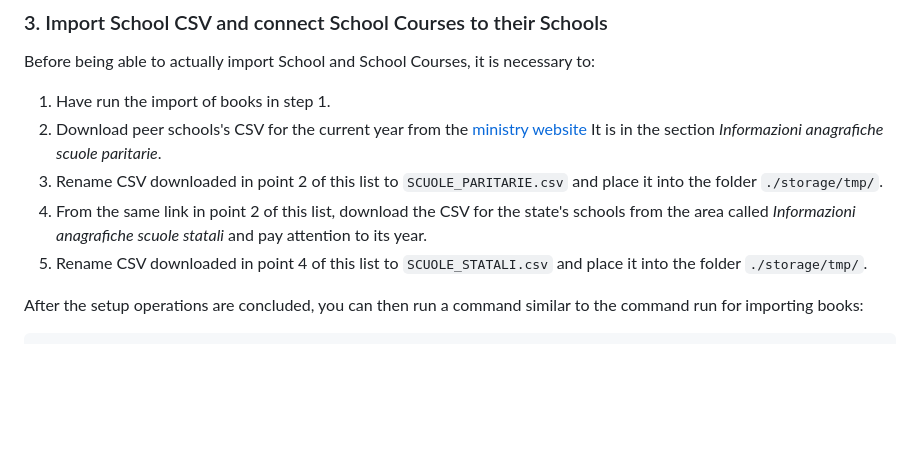
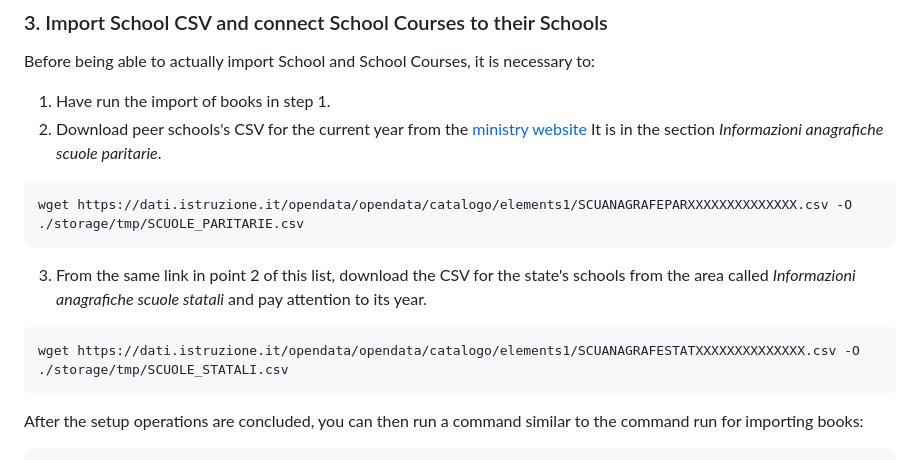
Before and after one commit to ilmercatinodellibro/ilmercatinodellibro, a Markdown page: packages/server/README.md, the part around the change. Drawn GitHub-style; blank space fills up the shorter version.

Commit message:
docs: add CLI example command to download school CSVs

````diff
--- a/packages/server/README.md
+++ b/packages/server/README.md
@@ -231,9 +231,16 @@ Before being able to actually import School and School Courses, it is necessary
 
 1. Have run the import of books in step 1.
 2. Download peer schools's CSV for the current year from the [ministry website](https://dati.istruzione.it/opendata/opendata/catalogo/elements1/?area=Scuole) It is in the section _Informazioni anagrafiche scuole paritarie_.
-3. Rename CSV downloaded in point 2 of this list to `SCUOLE_PARITARIE.csv` and place it into the folder `./storage/tmp/`.
-4. From the same link in point 2 of this list, download the CSV for the state's schools from the area called _Informazioni anagrafiche scuole statali_ and pay attention to its year.
-5. Rename CSV downloaded in point 4 of this list to `SCUOLE_STATALI.csv` and place it into the folder `./storage/tmp/`.
+
+```bash
+wget https://dati.istruzione.it/opendata/opendata/catalogo/elements1/SCUANAGRAFEPARXXXXXXXXXXXXXX.csv -O ./storage/tmp/SCUOLE_PARITARIE.csv
+```
+
+3. From the same link in point 2 of this list, download the CSV for the state's schools from the area called _Informazioni anagrafiche scuole statali_ and pay attention to its year.
+
+```bash
+wget https://dati.istruzione.it/opendata/opendata/catalogo/elements1/SCUANAGRAFESTATXXXXXXXXXXXXXX.csv -O ./storage/tmp/SCUOLE_STATALI.csv
+```
 
 After the setup operations are concluded, you can then run a command similar to the command run for importing books:
 
````
